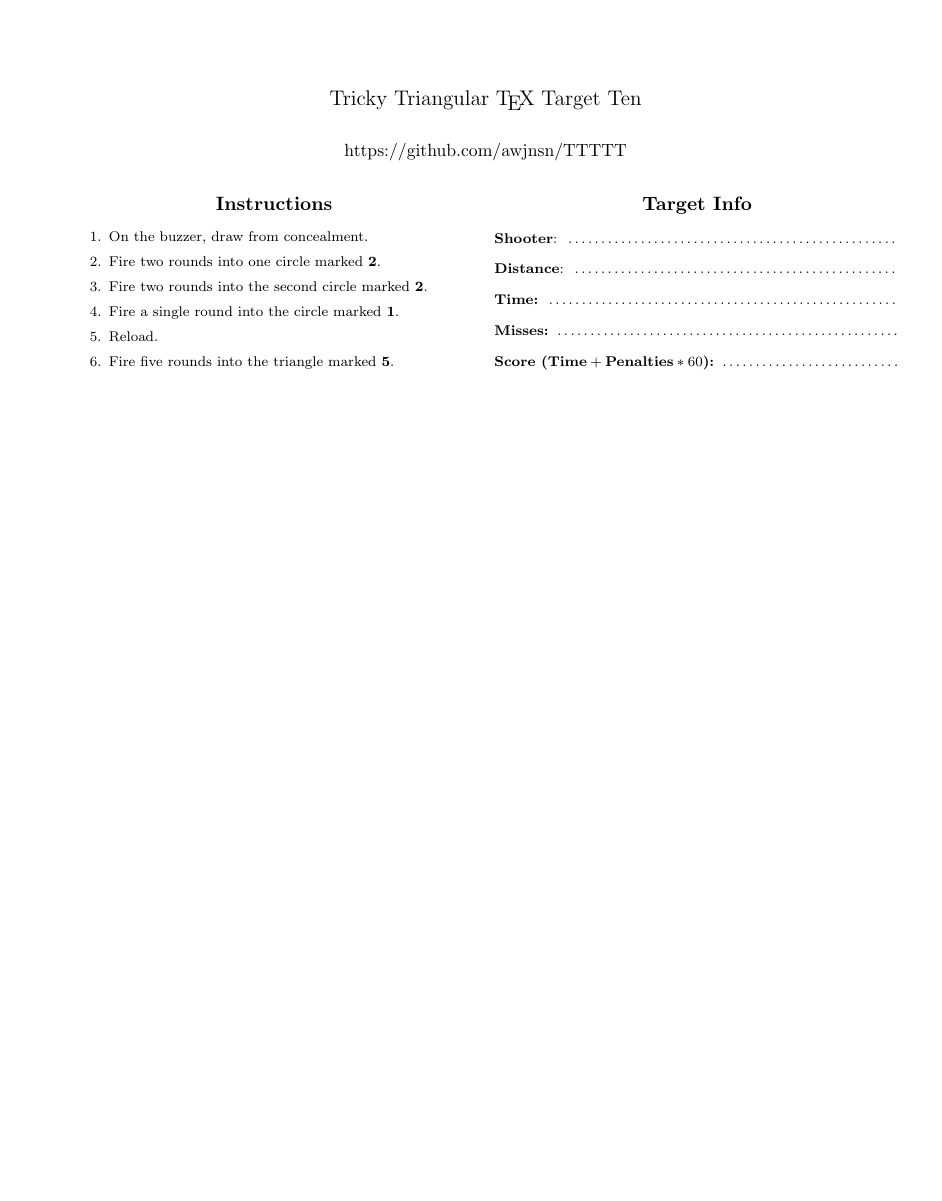
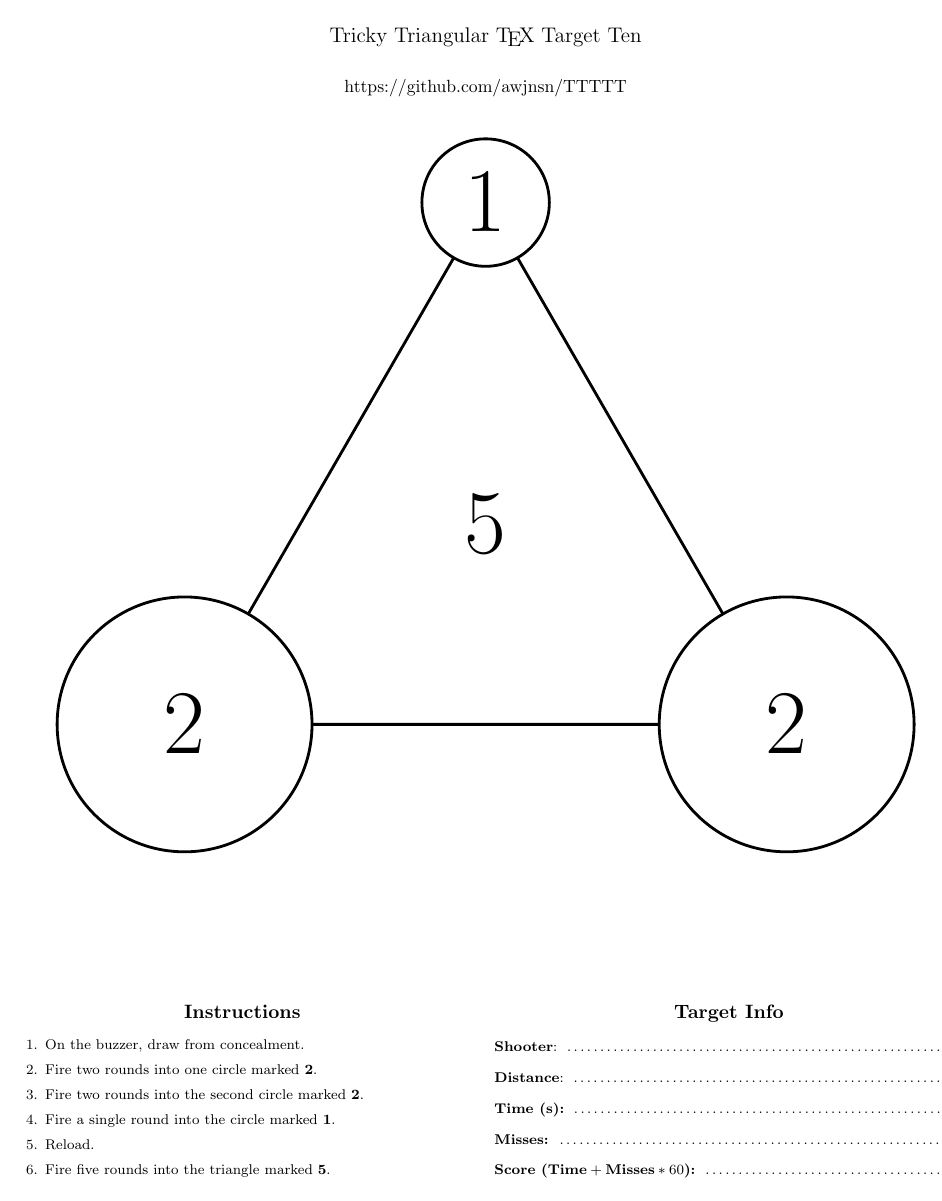
Before and after one commit to awjnsn/TTTTT, a LaTeX document (ttttt.tex): the whole page. Compiled offline with pdfLaTeX.

Commit message:
Release 0.0.1

```diff
--- a/ttttt.tex
+++ b/ttttt.tex
@@ -1,11 +1,13 @@
 \documentclass[8 pt]{extarticle}
-\usepackage[margin=1in]{geometry}
+\usepackage[margin=0.5in]{geometry}
 \usepackage{amssymb}
 \usepackage{listings}
 \usepackage{parskip}
 \usepackage{multicol}
 \usepackage{color}
 \usepackage{amsmath}
+\usepackage{tikz}
+
 \pagenumbering{gobble}
 
 \title{Tricky Triangular \TeX\ Target Ten}
@@ -13,6 +15,23 @@
 \date{}
 \begin{document}
 \maketitle
+\begin{center}
+\begin{tikzpicture}
+\draw [ultra thick](0,0) node[anchor=north, ultra thick]{$A$}
+-- (12,0) node[anchor=north, ultra thick]{$C$}
+-- (6,10.4) node[anchor=south, ultra thick
+]{$B$}
+-- cycle;
+\filldraw [color=black, fill=white, ultra thick] (0,0) circle (1in);
+\filldraw [color=black, fill=white, ultra thick] (12,0) circle (1in);
+\filldraw [color=black, fill=white, ultra thick] (6,10.4) circle (0.5in);
+\node[font=\fontsize{60}{60}\selectfont] at (0,0) { 2};
+\node[font=\fontsize{60}{60}\selectfont] at (12,0) {2};
+\node[font=\fontsize{60}{60}\selectfont] at (6,10.4) {1};
+\node[font=\fontsize{60}{60}\selectfont] at (6,4) {5};
+\end{tikzpicture}
+\end{center}
+\vspace{1in}
 \begin{multicols}{2}
 \begin{center}\section*{Instructions}\end{center}
 \begin{enumerate}
@@ -31,11 +50,11 @@
 
 \textbf{Distance}: \dotfill
 
-\textbf{Time:} \dotfill
+\textbf{Time (s):} \dotfill
 
 \textbf{Misses:} \dotfill
 
-\textbf{Score ($\text{Time} + \text{Penalties} * 60$):} \dotfill
+\textbf{Score ($\text{Time} + \text{Misses} * 60$):} \dotfill
 
 \end{multicols}
 \end{document}
```
Also changed, not shown: README.md.
